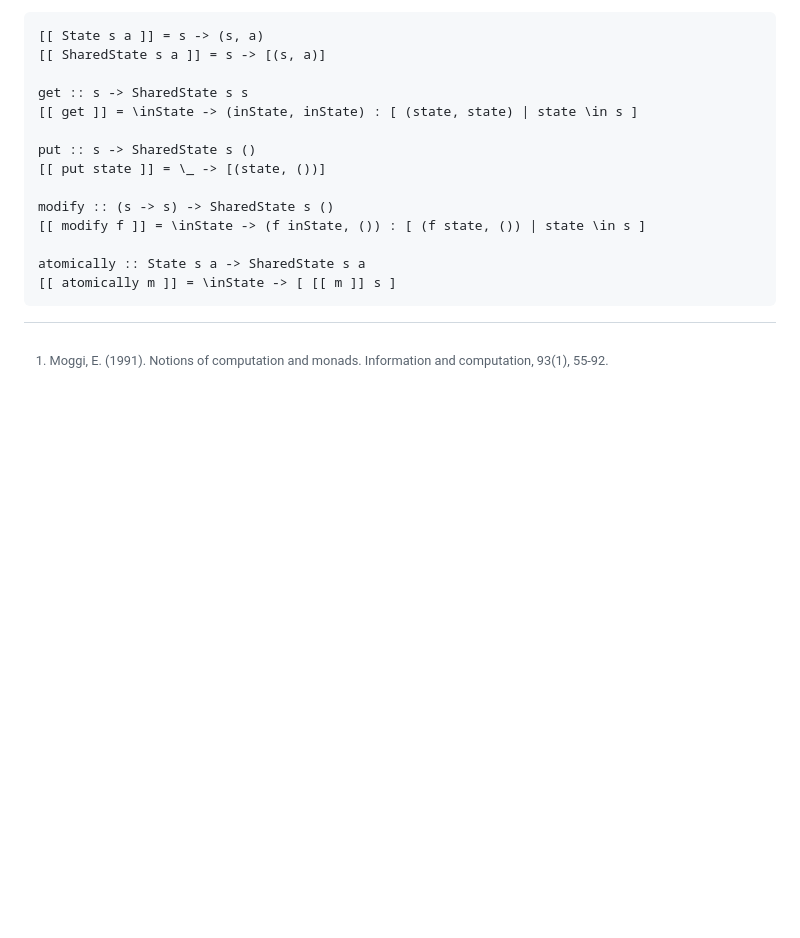
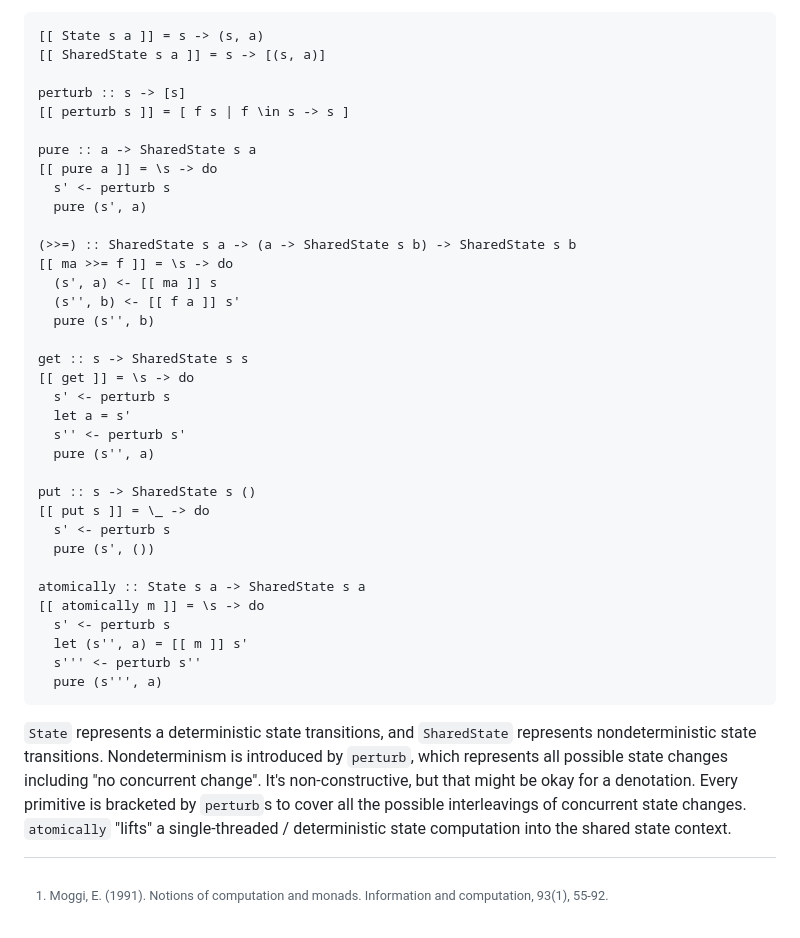
Before and after one commit to LightAndLight/misc, a Markdown page: 20231125-denotational-concurrency/README.md, the part around the change. GitHub-like rendering; blank space fills up the shorter version.

Commit message:
more denotational concurrency

````diff
--- a/20231125-denotational-concurrency/README.md
+++ b/20231125-denotational-concurrency/README.md
@@ -104,18 +104,46 @@ Returning to the original question of shared state, maybe this is a start:
 [[ State s a ]] = s -> (s, a)
 [[ SharedState s a ]] = s -> [(s, a)]
 
+perturb :: s -> [s]
+[[ perturb s ]] = [ f s | f \in s -> s ]
+
+pure :: a -> SharedState s a
+[[ pure a ]] = \s -> do
+  s' <- perturb s
+  pure (s', a)
+
+(>>=) :: SharedState s a -> (a -> SharedState s b) -> SharedState s b
+[[ ma >>= f ]] = \s -> do
+  (s', a) <- [[ ma ]] s
+  (s'', b) <- [[ f a ]] s'
+  pure (s'', b)
+
 get :: s -> SharedState s s
-[[ get ]] = \inState -> (inState, inState) : [ (state, state) | state \in s ]
+[[ get ]] = \s -> do
+  s' <- perturb s
+  let a = s'
+  s'' <- perturb s'
+  pure (s'', a)
 
 put :: s -> SharedState s ()
-[[ put state ]] = \_ -> [(state, ())]
-
-modify :: (s -> s) -> SharedState s ()
-[[ modify f ]] = \inState -> (f inState, ()) : [ (f state, ()) | state \in s ]
+[[ put s ]] = \_ -> do
+  s' <- perturb s
+  pure (s', ())
 
 atomically :: State s a -> SharedState s a
-[[ atomically m ]] = \inState -> [ [[ m ]] s ]
+[[ atomically m ]] = \s -> do
+  s' <- perturb s
+  let (s'', a) = [[ m ]] s'
+  s''' <- perturb s''
+  pure (s''', a)
 ```
+
+`State` represents a deterministic state transitions, and `SharedState` represents nondeterministic
+state transitions. Nondeterminism is introduced by `perturb`, which represents all possible state changes
+including "no concurrent change". It's non-constructive, but that might be okay for a denotation.
+Every primitive is bracketed by `perturb`s to cover all the possible interleavings of concurrent state
+changes. `atomically` "lifts" a single-threaded / deterministic state computation into the shared state
+context.
 
 [^1]: Moggi, E. (1991). Notions of computation and monads. Information and computation, 93(1),
     55-92.
````
